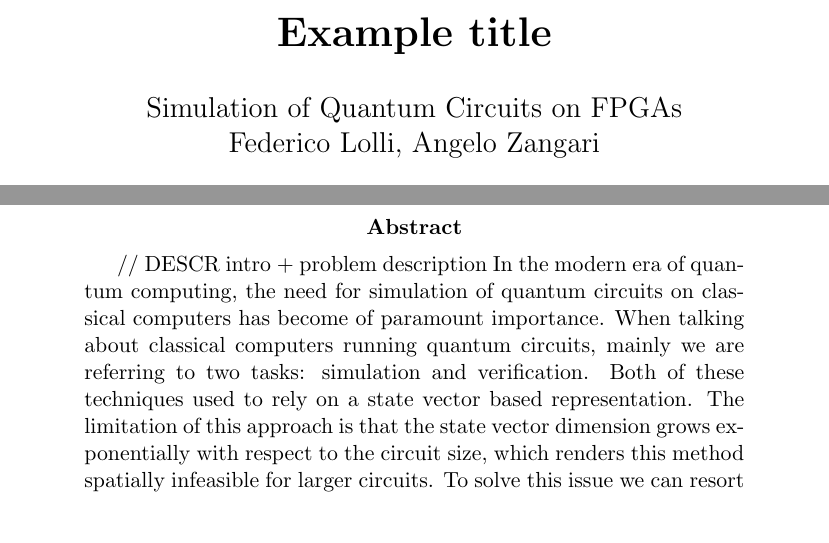
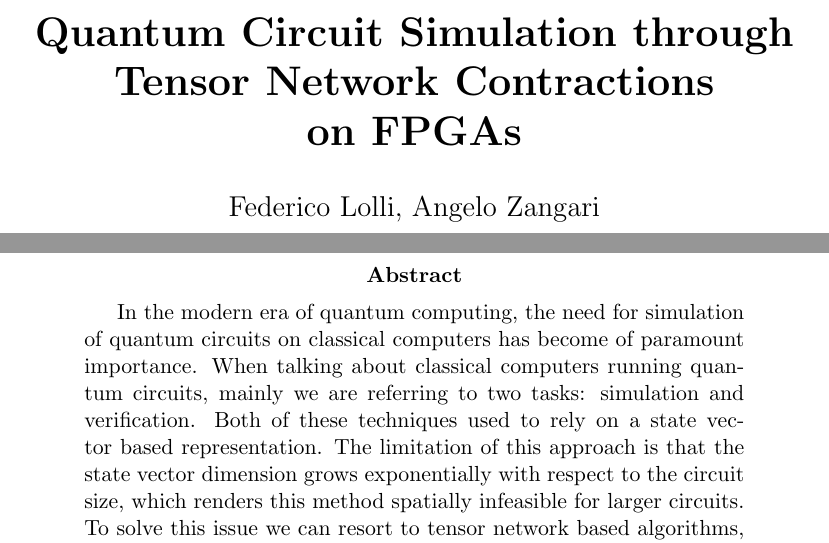
Before and after one commit to angelozangari/HPPS24-Tensor-Contraction-HLS, a LaTeX paper (report/report.tex): two parts of pages 1 and 2 of 6, joined at a grey line, cut at the place of the change. Compiled offline with pdfLaTeX.

Commit message:
[report] removed example image, updated title and footer of cover

```diff
--- a/report/report.tex
+++ b/report/report.tex
@@ -42,9 +42,9 @@
 
 \addbibresource{biblio.bib}
 
-\title{\textbf{Example title}}
+\title{\textbf{Quantum Circuit Simulation through Tensor Network Contractions \\ on FPGAs}}
 
-\author{Simulation of Quantum Circuits on FPGAs\\Federico Lolli, Angelo Zangari}
+\author{Federico Lolli, Angelo Zangari}
 
 \date{\today}
 
@@ -66,7 +66,7 @@
 
 \begin{abstract}
 %    Enter a short summary here. What topic do you want to investigate and why? What experiment did you perform? What were your main results and conclusion?
-// DESCR intro + problem description
+% DESCR intro + problem description
 In the modern era of quantum computing, the need for simulation of quantum circuits on classical computers has become of paramount importance. When talking about classical computers running quantum circuits, mainly we are referring to two tasks: simulation and verification. Both of these techniques used to rely on a state vector based representation. The limitation of this approach is that the state vector dimension grows exponentially with respect to the circuit size, which renders this method spatially infeasible for larger circuits. To solve this issue we can resort to tensor network based algorithms, which map all components of the quantum circuit to appropriate tensors, forming a tensor network that can then be contracted to obtain the final state bitstrings amplitudes.
 
 \end{abstract}
```
Also changed, not shown: report/report.tex (4 more changed lines).
